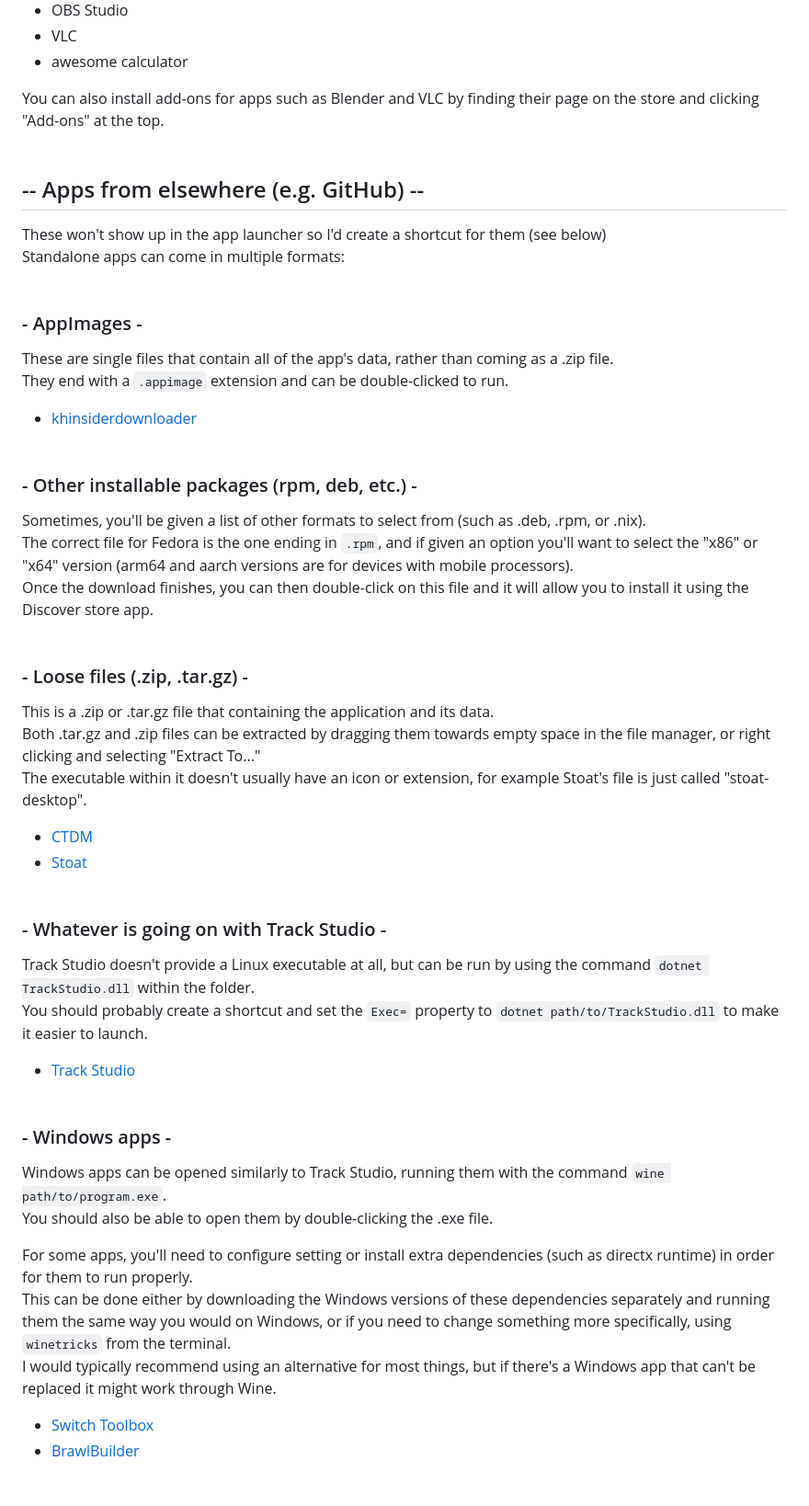
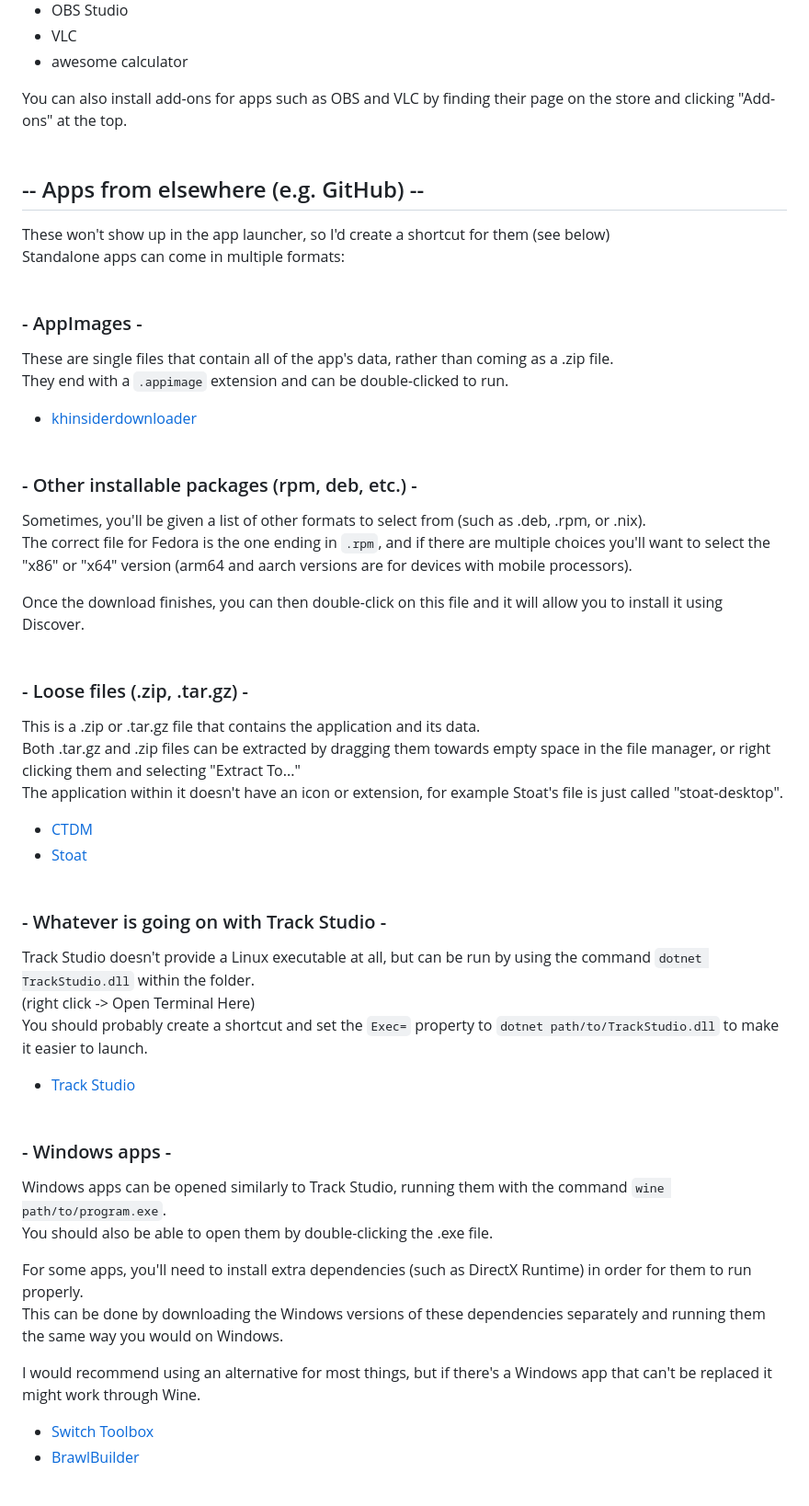
Before and after one commit to InfinaMii/uploads, a Markdown page: g.md, the part around one of its changes. Shown at 92% size. Rendered like a GitHub page.

```diff
--- a/g.md
+++ b/g.md
@@ -69,12 +77,12 @@ If you have any issues with the Flatpak apps, you can always uninstall the app a
 - VLC
 - awesome calculator
 
-You can also install add-ons for apps such as Blender and VLC by finding their page on the store and clicking "Add-ons" at the top.
+You can also install add-ons for apps such as OBS and VLC by finding their page on the store and clicking "Add-ons" at the top.
 <br/><br/>
 
 
 ## -- Apps from elsewhere (e.g. GitHub) --
-These won't show up in the app launcher so I'd create a shortcut for them (see below)<br>
+These won't show up in the app launcher, so I'd create a shortcut for them (see below)<br>
 Standalone apps can come in multiple formats:
 <br/><br/>
 
@@ -87,14 +95,15 @@ They end with a `.appimage` extension and can be double-clicked to run.
 
 ### - Other installable packages (rpm, deb, etc.) -
 Sometimes, you'll be given a list of other formats to select from (such as .deb, .rpm, or .nix).<br>
-The correct file for Fedora is the one ending in `.rpm`, and if given an option you'll want to select the "x86" or "x64" version (arm64 and aarch versions are for devices with mobile processors).<br>
-Once the download finishes, you can then double-click on this file and it will allow you to install it using the Discover store app.
+The correct file for Fedora is the one ending in `.rpm`, and if there are multiple choices you'll want to select the "x86" or "x64" version (arm64 and aarch versions are for devices with mobile processors).<br>
+
+Once the download finishes, you can then double-click on this file and it will allow you to install it using Discover.
 <br/><br/>
 
 ### - Loose files (.zip, .tar.gz) -
-This is a .zip or .tar.gz file that containing the application and its data.<br>
-Both .tar.gz and .zip files can be extracted by dragging them towards empty space in the file manager, or right clicking and selecting "Extract To..."<br>
-The executable within it doesn't usually have an icon or extension, for example Stoat's file is just called "stoat-desktop".
+This is a .zip or .tar.gz file that contains the application and its data.<br>
+Both .tar.gz and .zip files can be extracted by dragging them towards empty space in the file manager, or right clicking them and selecting "Extract To..."<br>
+The application within it doesn't have an icon or extension, for example Stoat's file is just called "stoat-desktop".
 
 - [CTDM](https://github.com/MatteoPrampolini/CTDM/releases)
 - [Stoat](https://github.com/stoatchat/for-desktop/releases/)
@@ -102,6 +111,7 @@ The executable within it doesn't usually have an icon or extension, for example
 
 ### - Whatever is going on with Track Studio -
 Track Studio doesn't provide a Linux executable at all, but can be run by using the command `dotnet TrackStudio.dll` within the folder.<br>
+(right click -> Open Terminal Here)<br>
 You should probably create a shortcut and set the `Exec=` property to `dotnet path/to/TrackStudio.dll` to make it easier to launch.
 
 - [Track Studio](https://github.com/MapStudioProject/Track-Studio/releases)
@@ -111,9 +121,10 @@ You should probably create a shortcut and set the `Exec=` property to `dotnet pa
 Windows apps can be opened similarly to Track Studio, running them with the command `wine path/to/program.exe`.<br>
 You should also be able to open them by double-clicking the .exe file.
 
-For some apps, you'll need to configure setting or install extra dependencies (such as directx runtime) in order for them to run properly.<br>
-This can be done either by downloading the Windows versions of these dependencies separately and running them the same way you would on Windows, or if you need to change something more specifically, using `winetricks` from the terminal.<br>
-I would typically recommend using an alternative for most things, but if there's a Windows app that can't be replaced it might work through Wine.
+For some apps, you'll need to install extra dependencies (such as DirectX Runtime) in order for them to run properly.<br>
+This can be done by downloading the Windows versions of these dependencies separately and running them the same way you would on Windows.<br>
+
+I would recommend using an alternative for most things, but if there's a Windows app that can't be replaced it might work through Wine.
 
 - [Switch Toolbox](https://github.com/KillzXGaming/Switch-Toolbox/releases/tag/Final)
 - [BrawlBuilder](https://github.com/mogzol/BrawlBuilder/releases/latest)
```
Also changed, not shown: other parts of g.md (+32 -22 lines).
